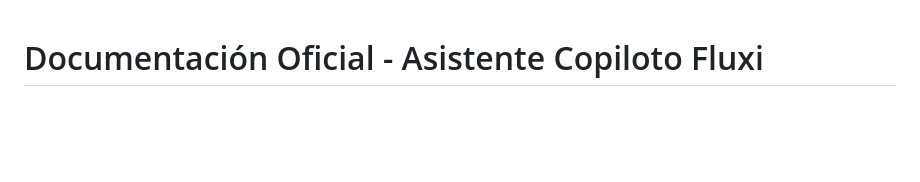
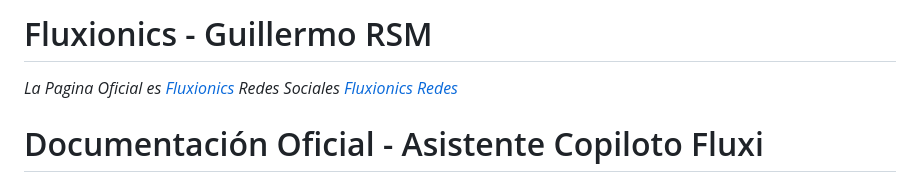
Before and after one commit to Fluxionics/Asistente-Virtual, a Markdown page: README.md, the part around the change. Rendered like a GitHub page; blank space fills up the shorter version.

Commit message:
Update README with Fluxionics website and social links
Added official website and social media links.

```diff
--- a/README.md
+++ b/README.md
@@ -1,3 +1,7 @@
+# Fluxionics - Guillermo RSM
+*La Pagina Oficial es [Fluxionics](fluxionics.github.io)*
+*Redes Sociales [Fluxionics Redes](https://fluxionics.github.io/contacto.html)*
+
 # Documentación Oficial - Asistente Copiloto Fluxi
 
 **Versión Actual del Código:** **1.0.2 (Última Consolidada con Auto-Descripción y Control de Escritura)**
```
